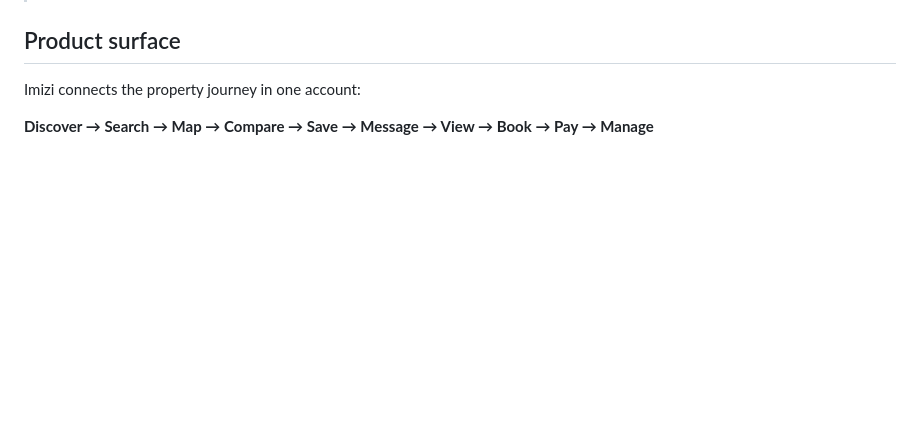
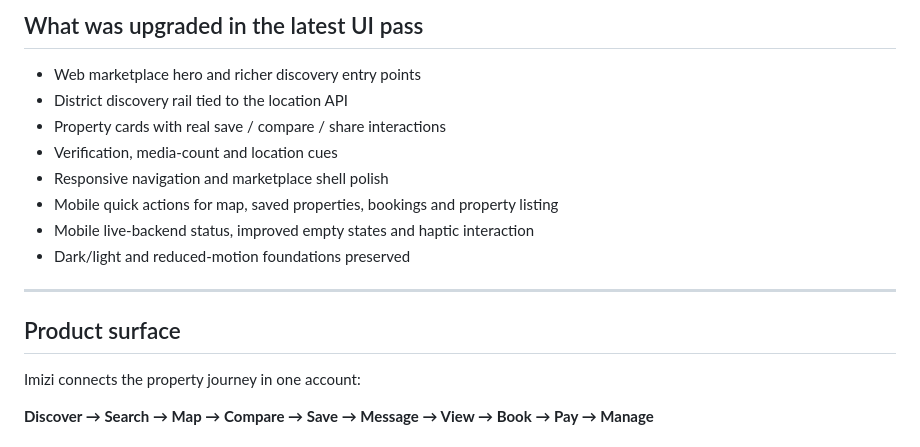
Before and after one commit to reponsekdz3/commission, a Markdown page: README.md, the part around one of its changes. Drawn GitHub-style; blank space fills up the shorter version.

Commit message:
docs: upgrade README with premium visuals and functional product matrix

```diff
--- a/README.md
+++ b/README.md
@@ -7,3 +78,15 @@ Imizi is a Rwanda-first real-estate marketplace and property-operations platform
+## What was upgraded in the latest UI pass
+
+- Web marketplace hero and richer discovery entry points
+- District discovery rail tied to the location API
+- Property cards with real save / compare / share interactions
+- Verification, media-count and location cues
+- Responsive navigation and marketplace shell polish
+- Mobile quick actions for map, saved properties, bookings and property listing
+- Mobile live-backend status, improved empty states and haptic interaction
+- Dark/light and reduced-motion foundations preserved
+
+---
 ## Product surface
 
 Imizi connects the property journey in one account:
```
Also changed, not shown: other parts of README.md (+74 -3 lines).
